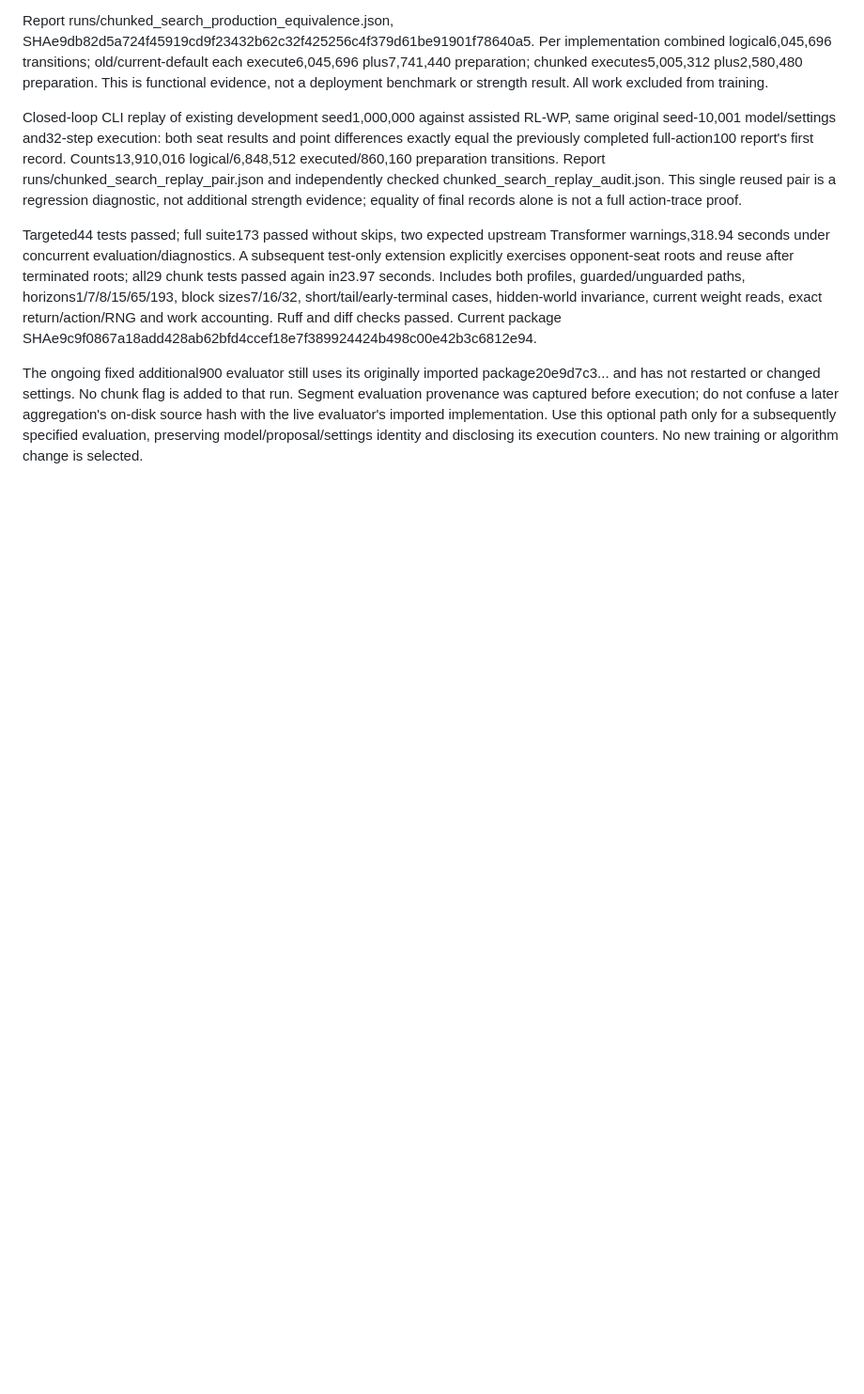
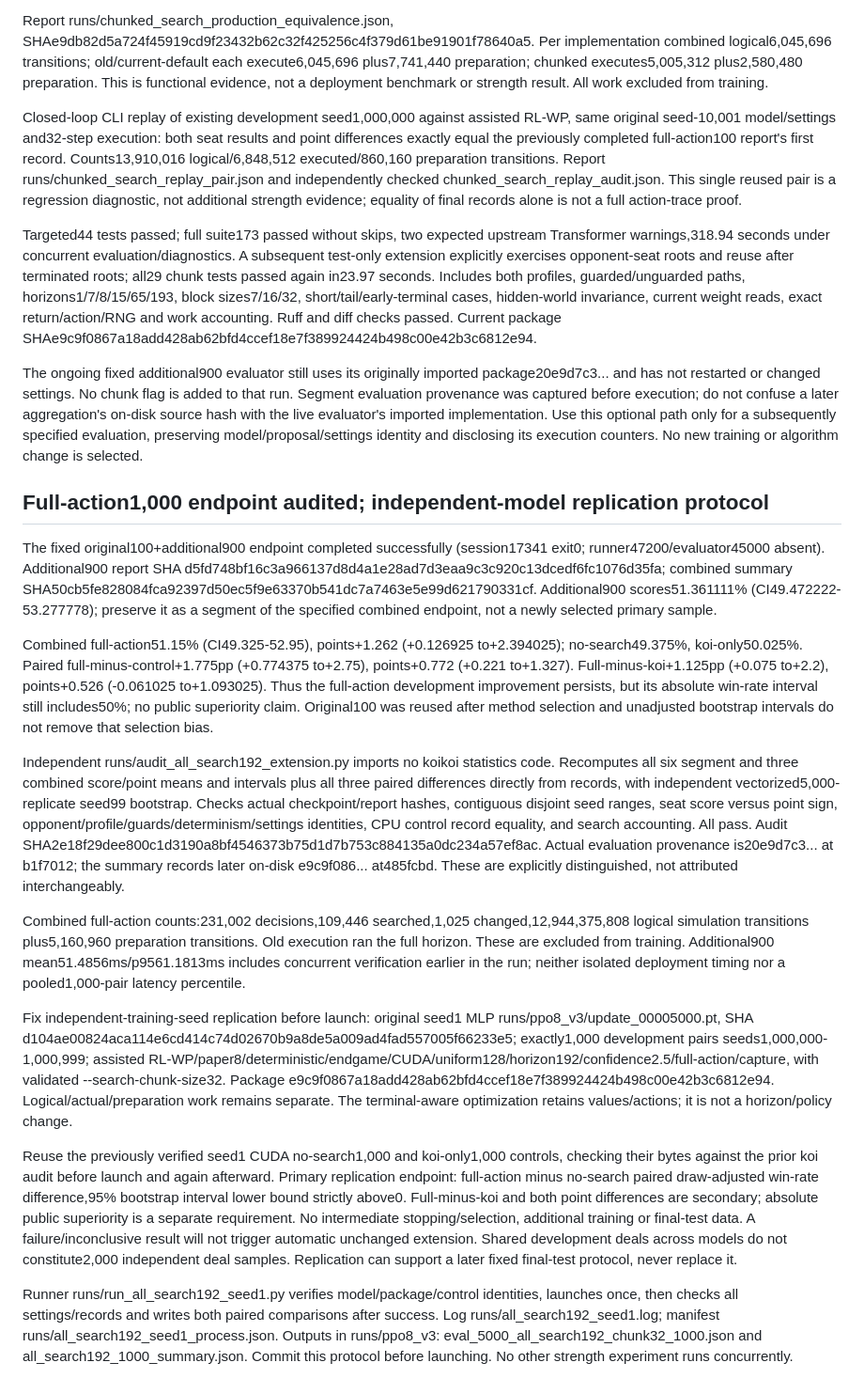
Before and after one commit to sheetau/koikoi, a Markdown page: docs/EXPERIMENTS.md, the part around the change. Shown at 94% size. GitHub-like rendering; blank space fills up the shorter version.

Commit message:
Record full-action search gain and fix independent-model replication

```diff
--- a/docs/EXPERIMENTS.md
+++ b/docs/EXPERIMENTS.md
@@ -602,3 +602,19 @@ Closed-loop CLI replay of existing development seed1,000,000 against assisted RL
 Targeted44 tests passed; full suite173 passed without skips, two expected upstream Transformer warnings,318.94 seconds under concurrent evaluation/diagnostics. A subsequent test-only extension explicitly exercises opponent-seat roots and reuse after terminated roots; all29 chunk tests passed again in23.97 seconds. Includes both profiles, guarded/unguarded paths, horizons1/7/8/15/65/193, block sizes7/16/32, short/tail/early-terminal cases, hidden-world invariance, current weight reads, exact return/action/RNG and work accounting. Ruff and diff checks passed. Current package SHAe9c9f0867a18add428ab62bfd4ccef18e7f389924424b498c00e42b3c6812e94.
 
 The ongoing fixed additional900 evaluator still uses its originally imported package20e9d7c3... and has not restarted or changed settings. No chunk flag is added to that run. Segment evaluation provenance was captured before execution; do not confuse a later aggregation's on-disk source hash with the live evaluator's imported implementation. Use this optional path only for a subsequently specified evaluation, preserving model/proposal/settings identity and disclosing its execution counters. No new training or algorithm change is selected.
+
+## Full-action1,000 endpoint audited; independent-model replication protocol
+
+The fixed original100+additional900 endpoint completed successfully (session17341 exit0; runner47200/evaluator45000 absent). Additional900 report SHA d5fd748bf16c3a966137d8d4a1e28ad7d3eaa9c3c920c13dcedf6fc1076d35fa; combined summary SHA50cb5fe828084fca92397d50ec5f9e63370b541dc7a7463e5e99d621790331cf. Additional900 scores51.361111% (CI49.472222-53.277778); preserve it as a segment of the specified combined endpoint, not a newly selected primary sample.
+
+Combined full-action51.15% (CI49.325-52.95), points+1.262 (+0.126925 to+2.394025); no-search49.375%, koi-only50.025%. Paired full-minus-control+1.775pp (+0.774375 to+2.75), points+0.772 (+0.221 to+1.327). Full-minus-koi+1.125pp (+0.075 to+2.2), points+0.526 (-0.061025 to+1.093025). Thus the full-action development improvement persists, but its absolute win-rate interval still includes50%; no public superiority claim. Original100 was reused after method selection and unadjusted bootstrap intervals do not remove that selection bias.
+
+Independent runs/audit_all_search192_extension.py imports no koikoi statistics code. Recomputes all six segment and three combined score/point means and intervals plus all three paired differences directly from records, with independent vectorized5,000-replicate seed99 bootstrap. Checks actual checkpoint/report hashes, contiguous disjoint seed ranges, seat score versus point sign, opponent/profile/guards/determinism/settings identities, CPU control record equality, and search accounting. All pass. Audit SHA2e18f29dee800c1d3190a8bf4546373b75d1d7b753c884135a0dc234a57ef8ac. Actual evaluation provenance is20e9d7c3... at b1f7012; the summary records later on-disk e9c9f086... at485fcbd. These are explicitly distinguished, not attributed interchangeably.
+
+Combined full-action counts:231,002 decisions,109,446 searched,1,025 changed,12,944,375,808 logical simulation transitions plus5,160,960 preparation transitions. Old execution ran the full horizon. These are excluded from training. Additional900 mean51.4856ms/p9561.1813ms includes concurrent verification earlier in the run; neither isolated deployment timing nor a pooled1,000-pair latency percentile.
+
+Fix independent-training-seed replication before launch: original seed1 MLP runs/ppo8_v3/update_00005000.pt, SHA d104ae00824aca114e6cd414c74d02670b9a8de5a009ad4fad557005f66233e5; exactly1,000 development pairs seeds1,000,000-1,000,999; assisted RL-WP/paper8/deterministic/endgame/CUDA/uniform128/horizon192/confidence2.5/full-action/capture, with validated --search-chunk-size32. Package e9c9f0867a18add428ab62bfd4ccef18e7f389924424b498c00e42b3c6812e94. Logical/actual/preparation work remains separate. The terminal-aware optimization retains values/actions; it is not a horizon/policy change.
+
+Reuse the previously verified seed1 CUDA no-search1,000 and koi-only1,000 controls, checking their bytes against the prior koi audit before launch and again afterward. Primary replication endpoint: full-action minus no-search paired draw-adjusted win-rate difference,95% bootstrap interval lower bound strictly above0. Full-minus-koi and both point differences are secondary; absolute public superiority is a separate requirement. No intermediate stopping/selection, additional training or final-test data. A failure/inconclusive result will not trigger automatic unchanged extension. Shared development deals across models do not constitute2,000 independent deal samples. Replication can support a later fixed final-test protocol, never replace it.
+
+Runner runs/run_all_search192_seed1.py verifies model/package/control identities, launches once, then checks all settings/records and writes both paired comparisons after success. Log runs/all_search192_seed1.log; manifest runs/all_search192_seed1_process.json. Outputs in runs/ppo8_v3: eval_5000_all_search192_chunk32_1000.json and all_search192_1000_summary.json. Commit this protocol before launching. No other strength experiment runs concurrently.
```
Also changed, not shown: docs/STATUS.md (+6 -8 lines).
